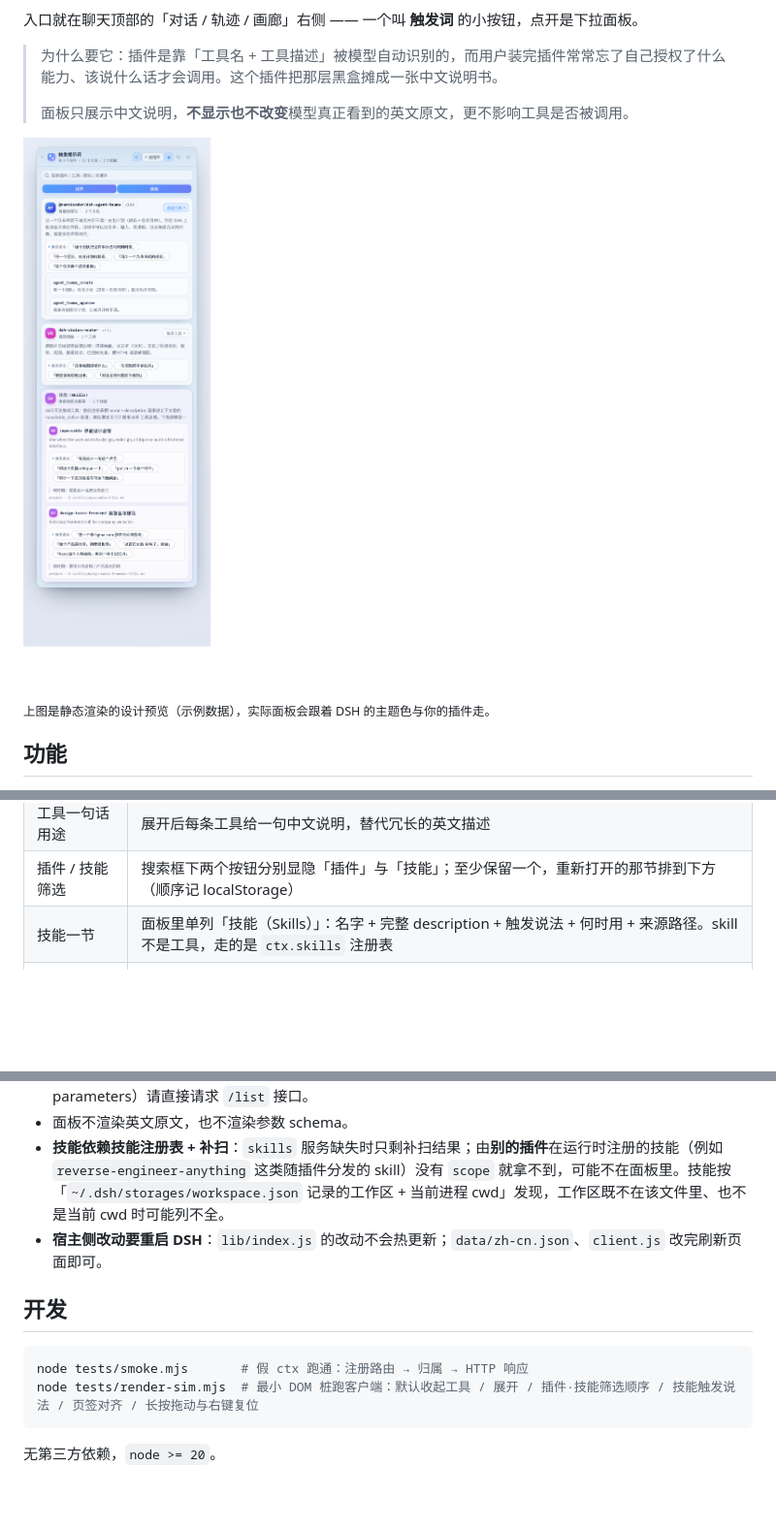
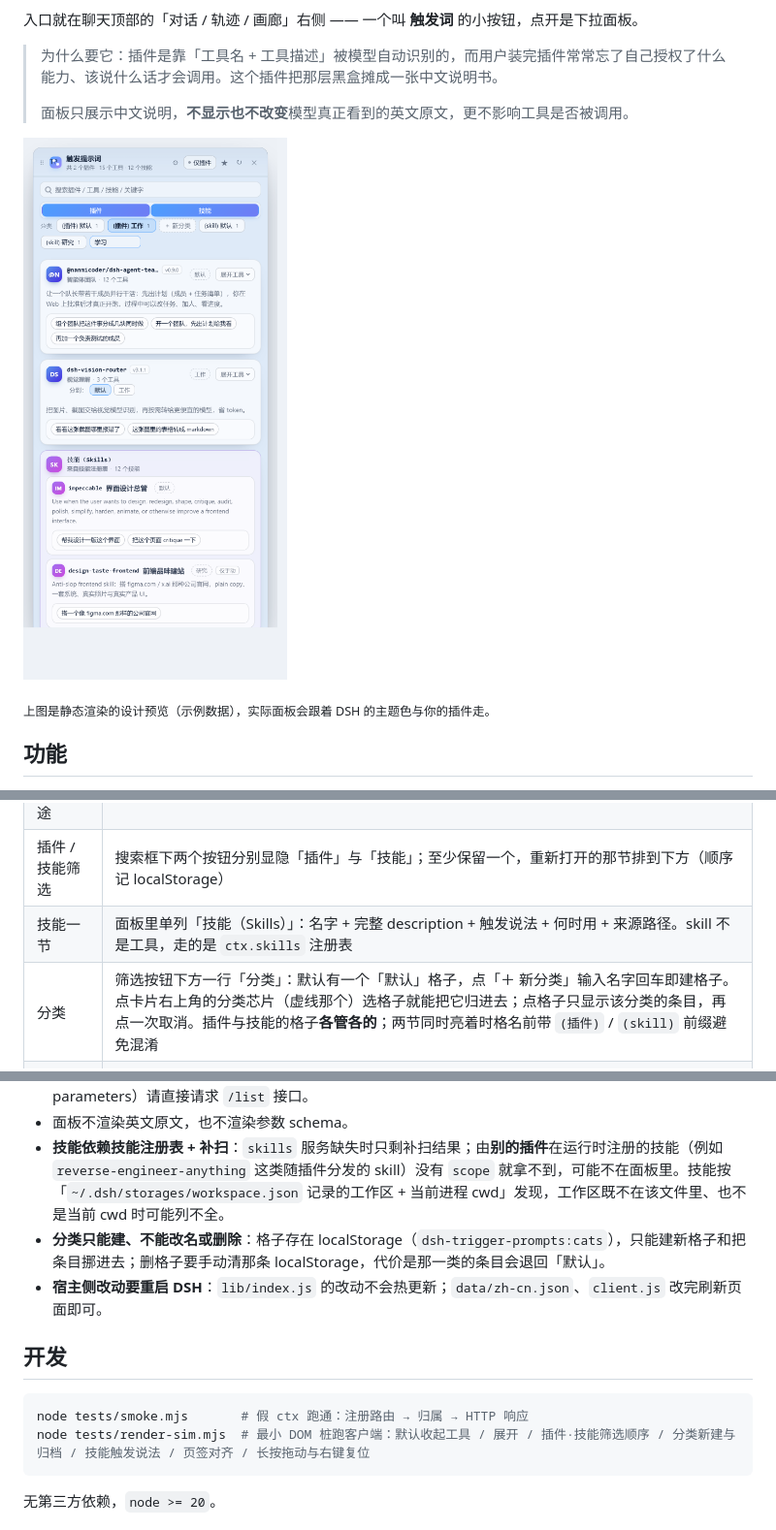
Before and after one commit to Stook-404/dsh-trigger-prompts, a Markdown page: README.md, 3 parts joined by grey strips. Shown at 97% size. Rendered like a GitHub page; pictures changed too: docs/preview.png; blank space fills up the shorter version.

````diff
--- a/README.md
+++ b/README.md
@@ -24,6 +24,7 @@
 | 工具一句话用途 | 展开后每条工具给一句中文说明，替代冗长的英文描述 |
 | 插件 / 技能筛选 | 搜索框下两个按钮分别显隐「插件」与「技能」；至少保留一个，重新打开的那节排到下方（顺序记 localStorage） |
 | 技能一节 | 面板里单列「技能（Skills）」：名字 + 完整 description + 触发说法 + 何时用 + 来源路径。skill 不是工具，走的是 `ctx.skills` 注册表 |
+| 分类 | 筛选按钮下方一行「分类」：默认有一个「默认」格子，点「＋ 新分类」输入名字回车即建格子。点卡片右上角的分类芯片（虚线那个）选格子就能把它归进去；点格子只显示该分类的条目，再点一次取消。插件与技能的格子**各管各的**；两节同时亮着时格名前带 `(插件)` / `(skill)` 前缀避免混淆 |
 | 外观设置 | 齿轮 ⚙ 里可调背景色（默认浅蓝 `#dce9f7`）与透明度（35%–100%），一键恢复默认 |
 | MCP 单独一组 | 切到「全部」时，`mcp__*` 工具单独归入「MCP 外部工具」，不与内置混在一起 |
 | 与页签对齐 | 运行时量一个原生页签（对话 / 轨迹 / 画廊），把按钮的高度、字号、字重、内边距、行内间距抄过来，换主题或缩放也不跑偏 |
@@ -139,13 +140,14 @@ GET http://127.0.0.1:19387/plugins/dsh-trigger-prompts/zh-cn.json
 - **只读**：不修改任何工具描述，也不改变工具是否被调用；要看完整 JSON（含英文 description 与 parameters）请直接请求 `/list` 接口。
 - 面板不渲染英文原文，也不渲染参数 schema。
 - **技能依赖技能注册表 + 补扫**：`skills` 服务缺失时只剩补扫结果；由**别的插件**在运行时注册的技能（例如 `reverse-engineer-anything` 这类随插件分发的 skill）没有 `scope` 就拿不到，可能不在面板里。技能按「`~/.dsh/storages/workspace.json` 记录的工作区 + 当前进程 cwd」发现，工作区既不在该文件里、也不是当前 cwd 时可能列不全。
+- **分类只能建、不能改名或删除**：格子存在 localStorage（`dsh-trigger-prompts:cats`），只能建新格子和把条目挪进去；删格子要手动清那条 localStorage，代价是那一类的条目会退回「默认」。
 - **宿主侧改动要重启 DSH**：`lib/index.js` 的改动不会热更新；`data/zh-cn.json`、`client.js` 改完刷新页面即可。
 
 ## 开发
 
 ```bash
 node tests/smoke.mjs       # 假 ctx 跑通：注册路由 → 归属 → HTTP 响应
-node tests/render-sim.mjs  # 最小 DOM 桩跑客户端：默认收起工具 / 展开 / 插件·技能筛选顺序 / 技能触发说法 / 页签对齐 / 长按拖动与右键复位
+node tests/render-sim.mjs  # 最小 DOM 桩跑客户端：默认收起工具 / 展开 / 插件·技能筛选顺序 / 分类新建与归档 / 技能触发说法 / 页签对齐 / 长按拖动与右键复位
 ```
 
 无第三方依赖，`node >= 20`。
````
Also changed, not shown: 3 other files.
